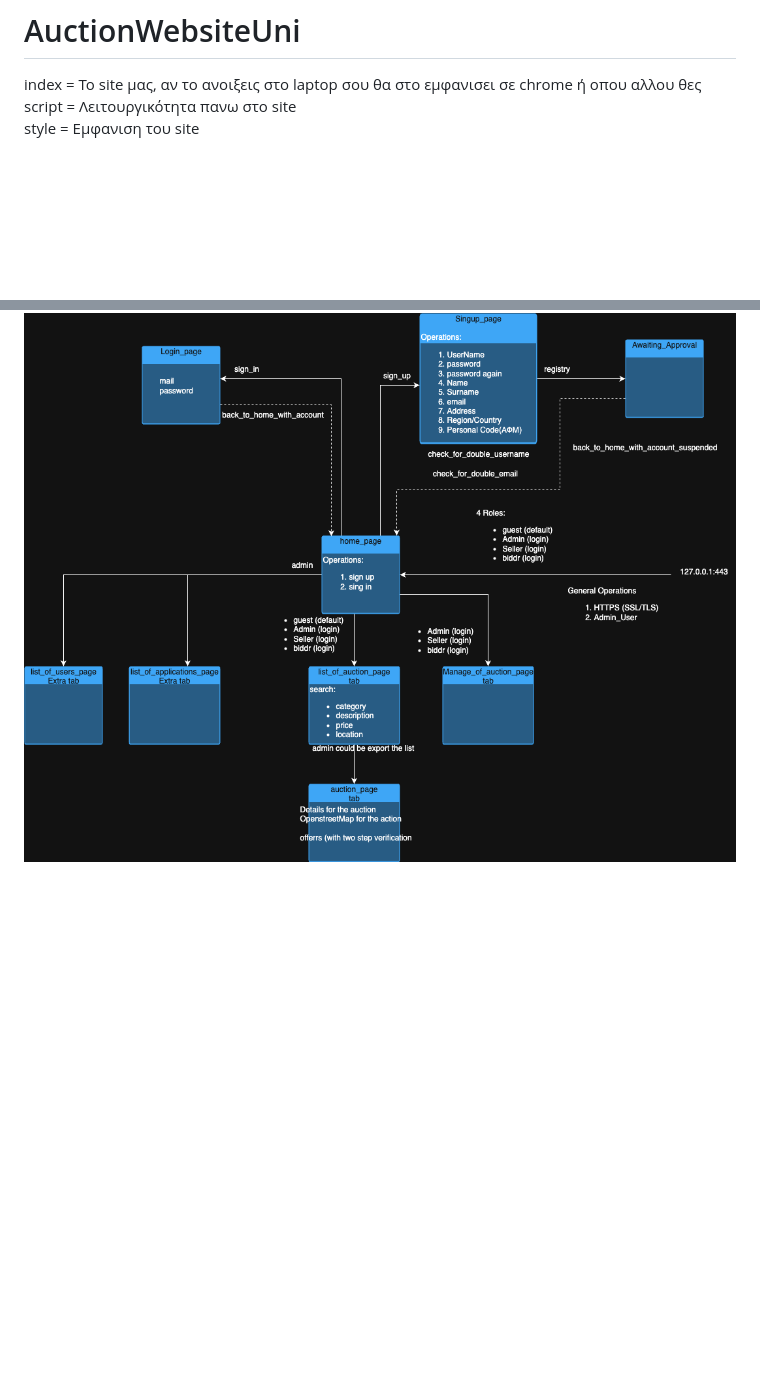
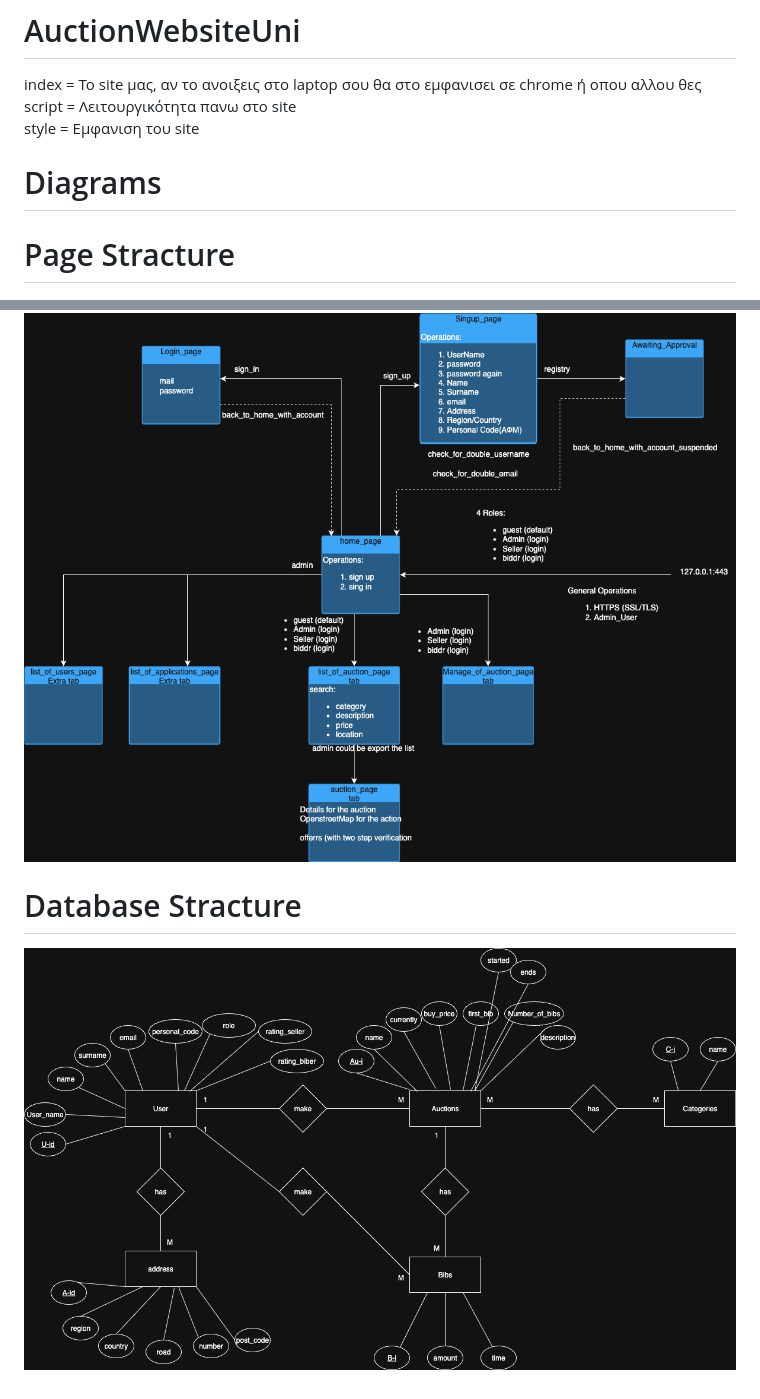
Before and after one commit to AndreasAnastasopoulos/AuctionWebsiteUni, a Markdown page: README.md, 2 parts joined by grey strips. Rendered like a GitHub page; pictures changed too: images/database_er_diagram.png (added); blank space fills up the shorter version.

Commit message:
Make progress for the database diagram.

```diff
--- a/README.md
+++ b/README.md
@@ -4,5 +4,11 @@ index = Το site μας, αν το ανοιξεις στο laptop σου θα
 script = Λειτουργικότητα πανω στο site <br>
 style = Εμφανιση του site <br>
 
+# Diagrams
+# Page Stracture
 
 ![alt text](/images/site_pages_stracture.drawio.png "our page stracture")
+
+# Database Stracture
+
+![alt text](/images/database_er_diagram.png "our Database stracture  stracture")
```
Also changed, not shown: 1 other file.
